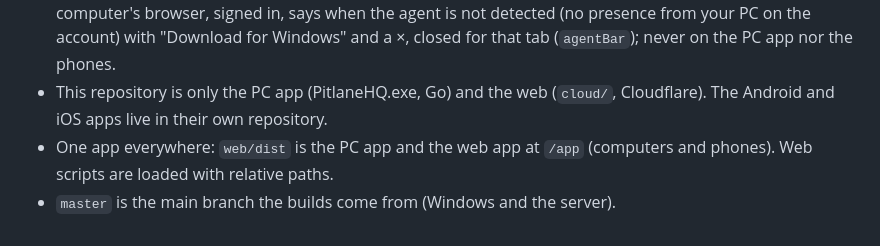
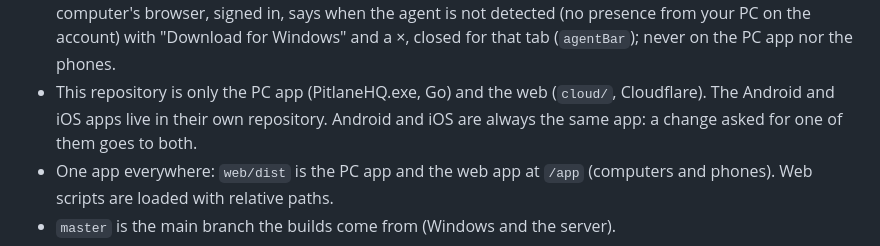
Before and after one commit to kevincsv/Pitwall-test, a Markdown page: CLAUDE.md, the part around the change. Drawn GitHub-style.

Commit message:
Rule: Android and iOS always change together
Co-Authored-By: Claude Opus 5.5 <noreply@anthropic.com>
Claude-Session: https://claude.ai/code/session_0142Hqb35MHS5ZCRN4wP4XwS

```diff
--- a/CLAUDE.md
+++ b/CLAUDE.md
@@ -600,7 +600,8 @@
   agent is not detected (no presence from your PC on the account) with "Download for Windows" and a ×, closed for that
   tab (`agentBar`); never on the PC app nor the phones.
 - This repository is only the PC app (PitlaneHQ.exe, Go) and the web (`cloud/`, Cloudflare).
-  The Android and iOS apps live in their own repository.
+  The Android and iOS apps live in their own repository. Android and iOS are always the same app: a change asked
+  for one of them goes to both.
 - One app everywhere: `web/dist` is the PC app and the web app at `/app` (computers and phones).
   Web scripts are loaded with relative paths.
 - `master` is the main branch the builds come from (Windows and the server).
```
